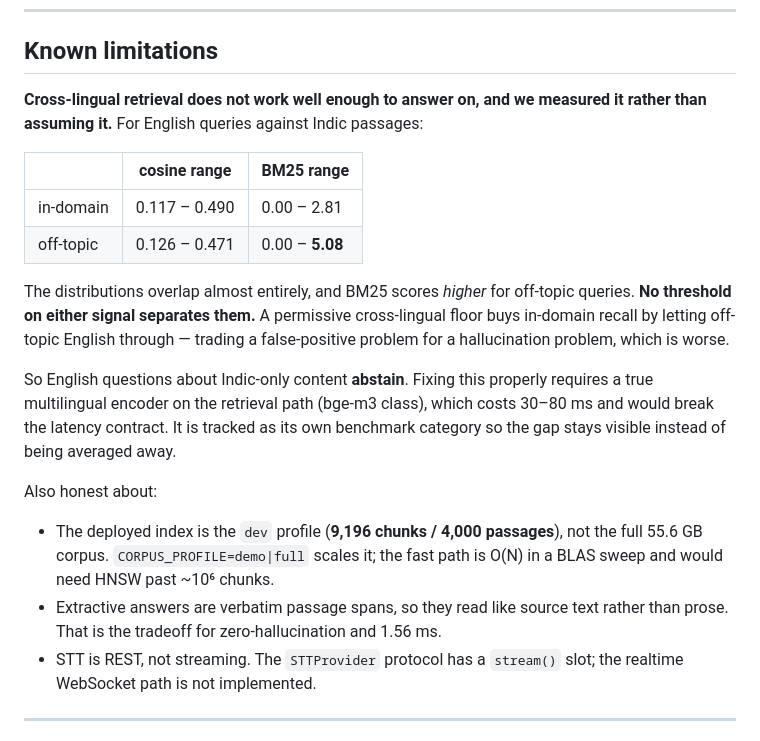
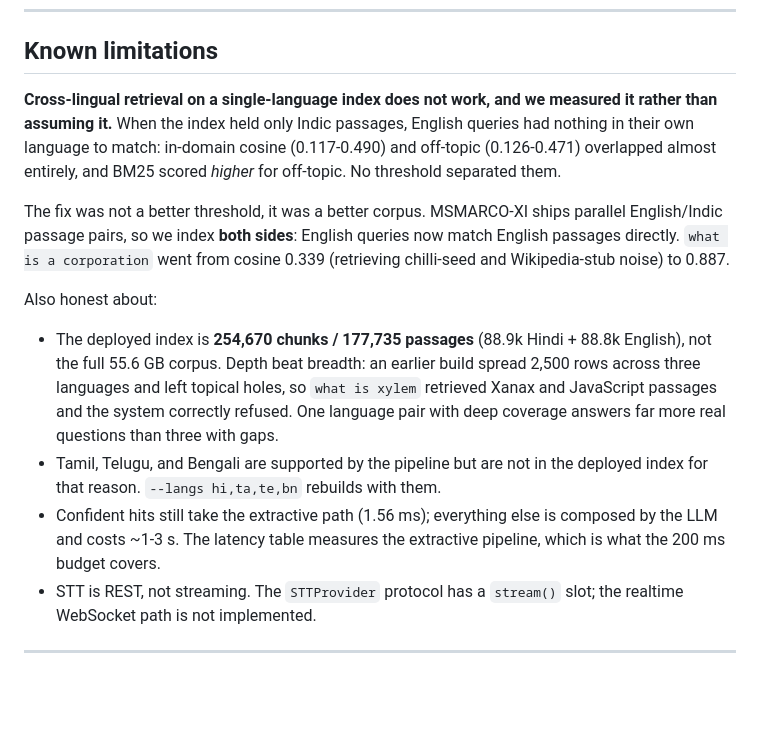
Before and after one commit to AkashaPrasad/sonus-voice-rag, a Markdown page: README.md, the part around one of its changes. Drawn GitHub-style; blank space fills up the shorter version.

```diff
--- a/README.md
+++ b/README.md
@@ -193,31 +231,29 @@ rather than higher — we would rather abstain than fabricate.
 
 ## Known limitations
 
-**Cross-lingual retrieval does not work well enough to answer on, and we
-measured it rather than assuming it.** For English queries against Indic
-passages:
+**Cross-lingual retrieval on a single-language index does not work, and we
+measured it rather than assuming it.** When the index held only Indic passages,
+English queries had nothing in their own language to match: in-domain cosine
+(0.117-0.490) and off-topic (0.126-0.471) overlapped almost entirely, and BM25
+scored *higher* for off-topic. No threshold separated them.
 
-| | cosine range | BM25 range |
-|---|---|---|
-| in-domain | 0.117 – 0.490 | 0.00 – 2.81 |
-| off-topic | 0.126 – 0.471 | 0.00 – **5.08** |
-
-The distributions overlap almost entirely, and BM25 scores *higher* for
-off-topic queries. **No threshold on either signal separates them.** A permissive
-cross-lingual floor buys in-domain recall by letting off-topic English through —
-trading a false-positive problem for a hallucination problem, which is worse.
-
-So English questions about Indic-only content **abstain**. Fixing this properly
-requires a true multilingual encoder on the retrieval path (bge-m3 class), which
-costs 30–80 ms and would break the latency contract. It is tracked as its own
-benchmark category so the gap stays visible instead of being averaged away.
+The fix was not a better threshold, it was a better corpus. MSMARCO-XI ships
+parallel English/Indic passage pairs, so we index **both sides**: English
+queries now match English passages directly. `what is a corporation` went from
+cosine 0.339 (retrieving chilli-seed and Wikipedia-stub noise) to 0.887.
 
 Also honest about:
-- The deployed index is the `dev` profile (**9,196 chunks / 4,000 passages**), not
-  the full 55.6 GB corpus. `CORPUS_PROFILE=demo|full` scales it; the fast path
-  is O(N) in a BLAS sweep and would need HNSW past ~10⁶ chunks.
-- Extractive answers are verbatim passage spans, so they read like source text
-  rather than prose. That is the tradeoff for zero-hallucination and 1.56 ms.
+- The deployed index is **254,670 chunks / 177,735 passages** (88.9k Hindi +
+  88.8k English), not the full 55.6 GB corpus. Depth beat breadth: an earlier
+  build spread 2,500 rows across three languages and left topical holes, so
+  `what is xylem` retrieved Xanax and JavaScript passages and the system
+  correctly refused. One language pair with deep coverage answers far more
+  real questions than three with gaps.
+- Tamil, Telugu, and Bengali are supported by the pipeline but are not in the
+  deployed index for that reason. `--langs hi,ta,te,bn` rebuilds with them.
+- Confident hits still take the extractive path (1.56 ms); everything else is
+  composed by the LLM and costs ~1-3 s. The latency table measures the
+  extractive pipeline, which is what the 200 ms budget covers.
 - STT is REST, not streaming. The `STTProvider` protocol has a `stream()` slot;
   the realtime WebSocket path is not implemented.
 
```
Also changed, not shown: other parts of README.md (+39 -1 lines).
